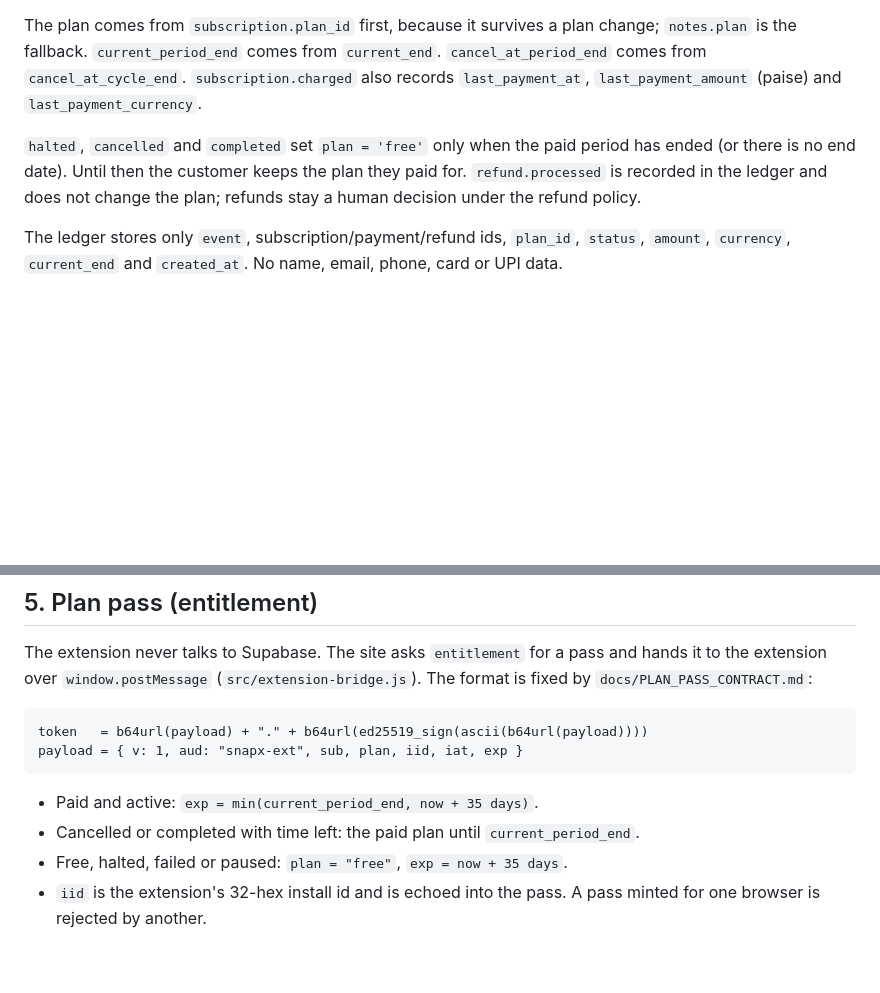
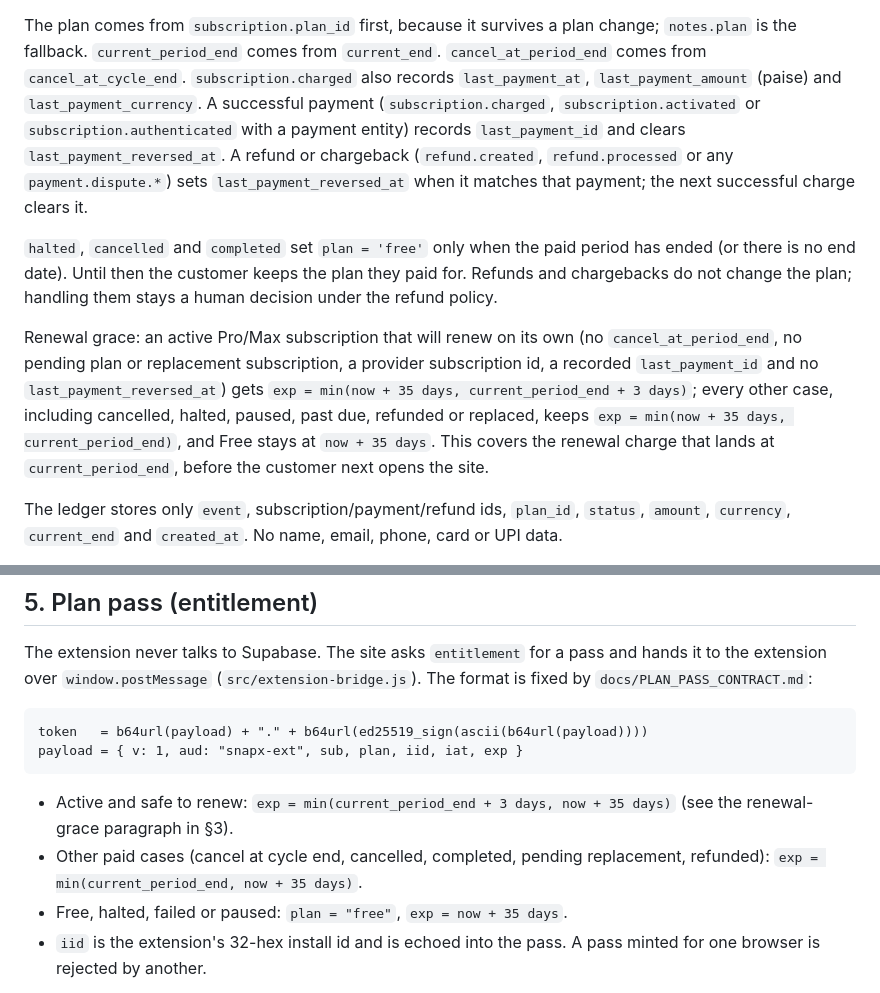
Before and after one commit to Venkata-Manoj/SnapX, a Markdown page: docs/PAYMENTS.md, 2 parts joined by grey strips. GitHub-like rendering; blank space fills up the shorter version.

Commit message:
Docs: describe the renewal grace and its conditions
Records when the grace applies, when it does not, the payment/reversal tracking fields, and the updated plan-pass expiry rule.

````diff
--- a/docs/PAYMENTS.md
+++ b/docs/PAYMENTS.md
@@ -220,12 +220,26 @@ The plan comes from `subscription.plan_id` first, because it survives a plan
 change; `notes.plan` is the fallback. `current_period_end` comes from
 `current_end`. `cancel_at_period_end` comes from `cancel_at_cycle_end`.
 `subscription.charged` also records `last_payment_at`,
-`last_payment_amount` (paise) and `last_payment_currency`.
+`last_payment_amount` (paise) and `last_payment_currency`. A successful payment
+(`subscription.charged`, `subscription.activated` or
+`subscription.authenticated` with a payment entity) records `last_payment_id`
+and clears `last_payment_reversed_at`. A refund or chargeback (`refund.created`,
+`refund.processed` or any `payment.dispute.*`) sets `last_payment_reversed_at`
+when it matches that payment; the next successful charge clears it.
 
 `halted`, `cancelled` and `completed` set `plan = 'free'` only when the paid
 period has ended (or there is no end date). Until then the customer keeps the
-plan they paid for. `refund.processed` is recorded in the ledger and does not
-change the plan; refunds stay a human decision under the refund policy.
+plan they paid for. Refunds and chargebacks do not change the plan; handling
+them stays a human decision under the refund policy.
+
+Renewal grace: an active Pro/Max subscription that will renew on its own (no
+`cancel_at_period_end`, no pending plan or replacement subscription, a provider
+subscription id, a recorded `last_payment_id` and no
+`last_payment_reversed_at`) gets `exp = min(now + 35 days, current_period_end +
+3 days)`; every other case, including cancelled, halted, paused, past due,
+refunded or replaced, keeps `exp = min(now + 35 days, current_period_end)`, and
+Free stays at `now + 35 days`. This covers the renewal charge that lands at
+`current_period_end`, before the customer next opens the site.
 
 The ledger stores only `event`, subscription/payment/refund ids, `plan_id`,
 `status`, `amount`, `currency`, `current_end` and `created_at`. No name, email,
@@ -363,8 +377,10 @@ token   = b64url(payload) + "." + b64url(ed25519_sign(ascii(b64url(payload))))
 payload = { v: 1, aud: "snapx-ext", sub, plan, iid, iat, exp }
 ```
 
-- Paid and active: `exp = min(current_period_end, now + 35 days)`.
-- Cancelled or completed with time left: the paid plan until `current_period_end`.
+- Active and safe to renew: `exp = min(current_period_end + 3 days, now + 35
+  days)` (see the renewal-grace paragraph in §3).
+- Other paid cases (cancel at cycle end, cancelled, completed, pending
+  replacement, refunded): `exp = min(current_period_end, now + 35 days)`.
 - Free, halted, failed or paused: `plan = "free"`, `exp = now + 35 days`.
 - `iid` is the extension's 32-hex install id and is echoed into the pass. A pass
   minted for one browser is rejected by another.
````
